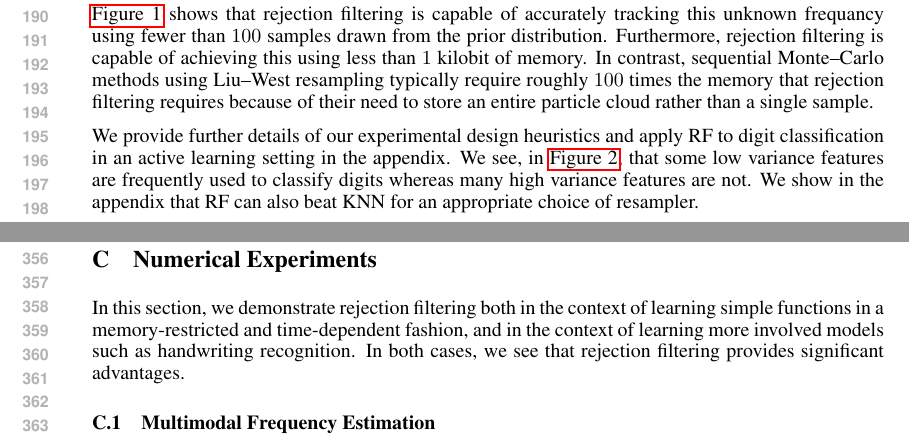
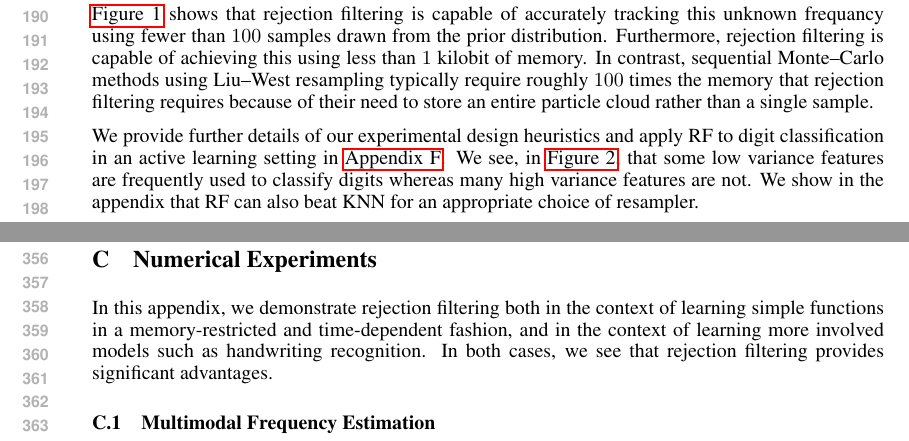
Before and after one commit to nathanwiebe2000/CREJAISTATS, a LaTeX paper (workshop/nips2015.tex): two parts of pages 4 and 7 of 16, joined at a grey line, cut so that both start at the same text. Compiled offline with pdfLaTeX.

Commit message:
Minor edits to smooth out the split.

```diff
--- a/workshop/nips2015.tex
+++ b/workshop/nips2015.tex
@@ -387,7 +387,7 @@ experiment given the current knowledge of the system.  We take $\phi(t_k)$ to fo
 
 \fig{crej-diffusion} shows that rejection filtering is capable of accurately tracking this unknown frequancy using fewer than $100$ samples drawn from the prior distribution.  Furthermore, rejection filtering is capable of achieving this using less than $1$ kilobit of memory.  In contrast, sequential Monte--Carlo methods using Liu--West resampling  typically require roughly $100$ times the memory that rejection filtering requires because of their need to store an entire particle cloud rather than a single sample.
 
-We provide further details of our experimental design heuristics and apply RF to digit classification in an active learning setting in the appendix.  We see,  in~\fig{HM}, that some low variance features are frequently used to classify digits whereas many high variance features are not.  We show in the appendix that RF can also beat KNN  for an appropriate choice of resampler.
+We provide further details of our experimental design heuristics and apply RF to digit classification in an active learning setting in \app{features}.  We see,  in~\fig{HM}, that some low variance features are frequently used to classify digits whereas many high variance features are not.  We show in the appendix that RF can also beat KNN  for an appropriate choice of resampler.
 
 %=============================================================================
 \section{Conclusion}
@@ -585,10 +585,10 @@ though other strategies exist~\cite{wiebe_efficient_2015}.
 
 %=============================================================================
 \section{Numerical Experiments}
-\label{sec:numerical-experiments}
+\label{app:numerical-experiments}
 %=============================================================================
 
-In this section, we demonstrate rejection filtering both in the context of
+In this appendix, we demonstrate rejection filtering both in the context of
 learning simple functions in a memory-restricted and time-dependent fashion,
 and in the context of learning more involved models such as handwriting
 recognition. In both cases, we see that rejection filtering provides significant
```
Also changed, not shown: workshop/nips2015.tex (2 more changed lines).
